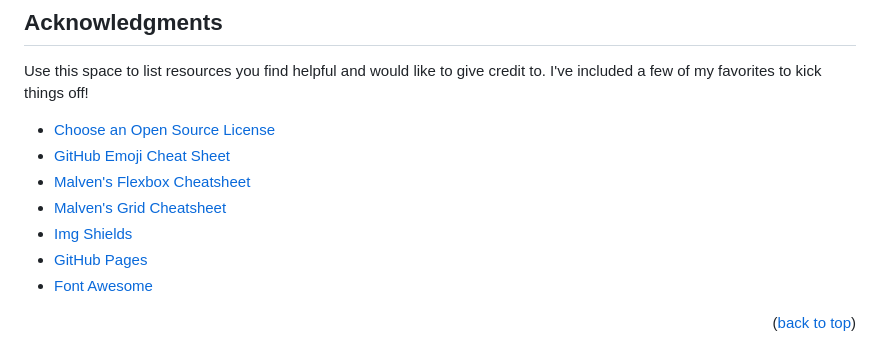
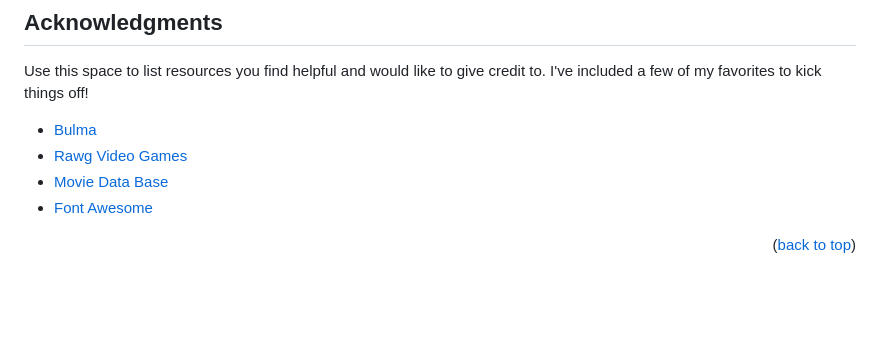
Before and after one commit to That-s-what-she-said/The-Scranton-Gamer, a Markdown page: README.md, the part around the change printed below. Drawn GitHub-style; blank space fills up the shorter version.

```diff
--- a/README.md
+++ b/README.md
@@ -132,12 +151,9 @@ Project Link: [https://github.com/That-s-what-she-said/The-Scranton-Gamer](https
 
 Use this space to list resources you find helpful and would like to give credit to. I've included a few of my favorites to kick things off!
 
-* [Choose an Open Source License](https://choosealicense.com)
-* [GitHub Emoji Cheat Sheet](https://www.webpagefx.com/tools/emoji-cheat-sheet)
-* [Malven's Flexbox Cheatsheet](https://flexbox.malven.co/)
-* [Malven's Grid Cheatsheet](https://grid.malven.co/)
-* [Img Shields](https://shields.io)
-* [GitHub Pages](https://pages.github.com)
+* [Bulma](https://bulma.io/)
+* [Rawg Video Games](https://api.rawg.io/docs/)
+* [Movie Data Base](https://www.themoviedb.org/tv/2316-the-office)
 * [Font Awesome](https://fontawesome.com)
 
 <p align="right">(<a href="#top">back to top</a>)</p>
```
Also changed, not shown: other parts of README.md (+30 -11 lines), assets/images/Screen Shot 2022-07-27 at 2.03.22 PM (2).jpg (added), assets/images/landing page.jpg (added).
